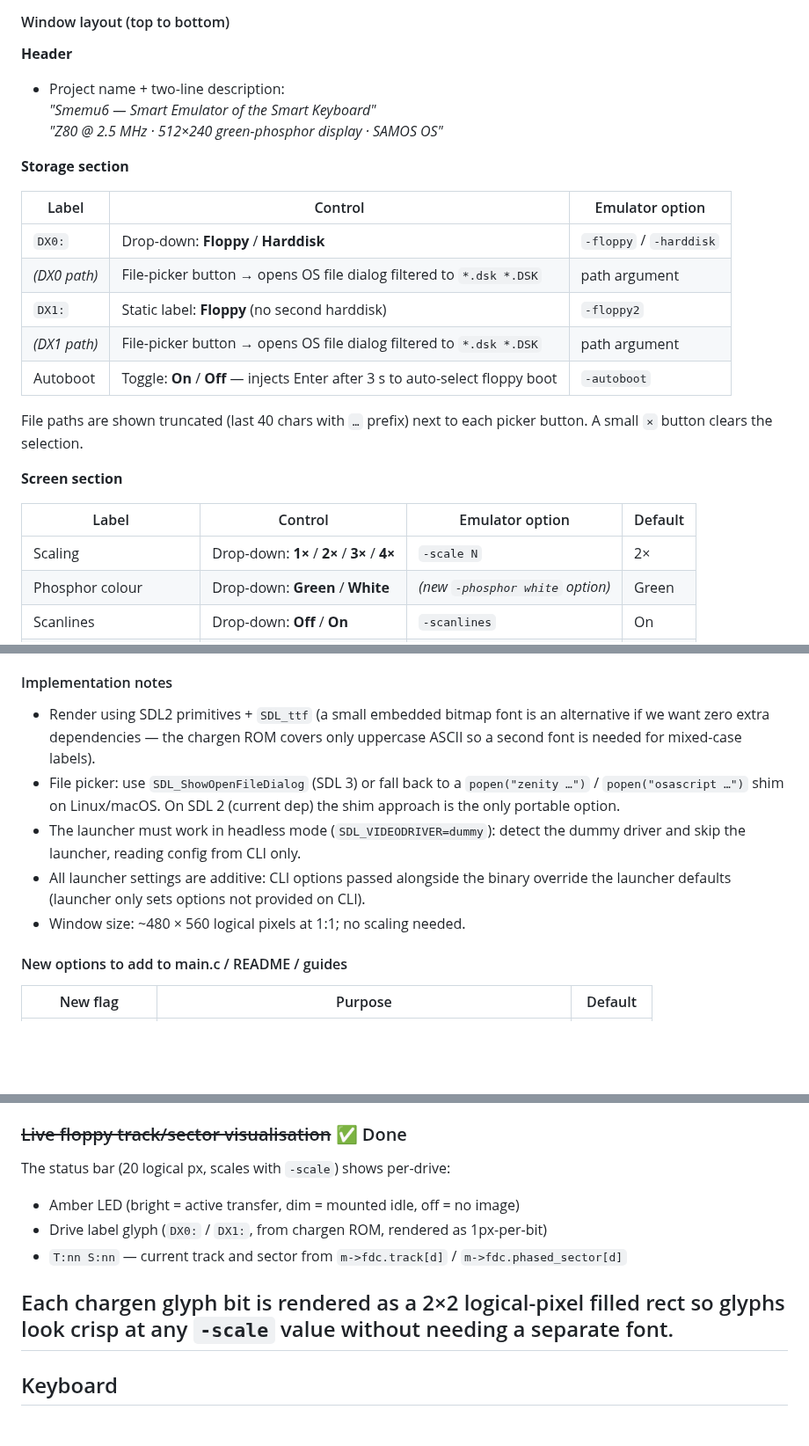
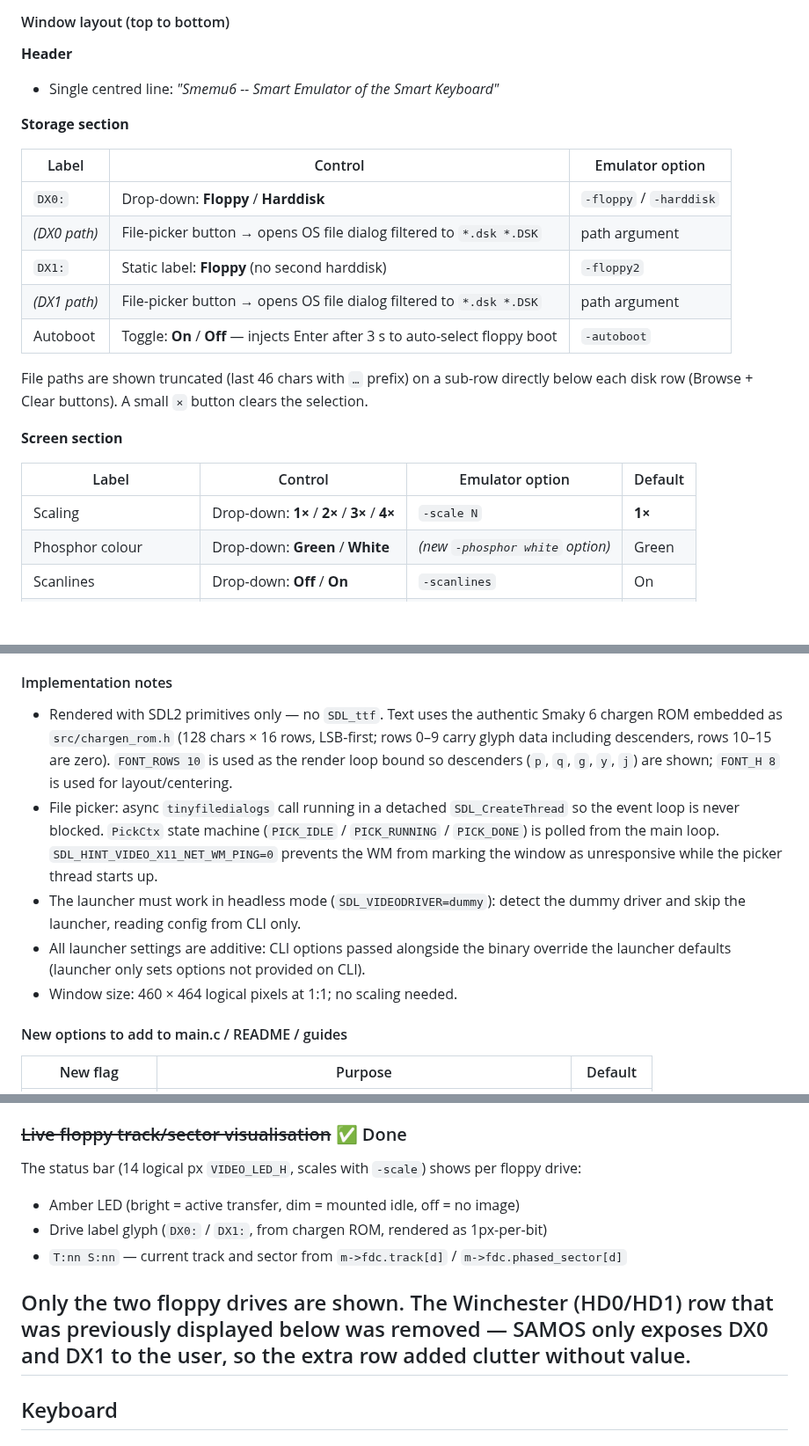
Before and after one commit to Sch-LikA/smemu6, a Markdown page: TODO.md, 3 parts joined by grey strips. Shown at 88% size. Drawn GitHub-style; blank space fills up the shorter version.

Commit message:
docs: update TODO to reflect launcher and status bar changes
- Launcher header reduced to single centred line (subtitle removed)
- File paths moved to sub-row below disk rows (was inline to the right)
- Autoboot default: On; Scale default: 1x
- Implementation notes updated: SDL2 primitives + chargen_rom.h, async
  tinyfiledialogs thread, window size 460x464
- Status bar: VIDEO_LED_H 14px; Winchester row removed; note added

```diff
--- a/TODO.md
+++ b/TODO.md
@@ -19,9 +19,7 @@ Skip with `-no-launcher` or when `SDL_VIDEODRIVER=dummy` (headless).
 #### Window layout (top to bottom)
 
 **Header**
-- Project name + two-line description:
-  *"Smemu6 — Smart Emulator of the Smart Keyboard"*
-  *"Z80 @ 2.5 MHz · 512×240 green-phosphor display · SAMOS OS"*
+- Single centred line: *"Smemu6 -- Smart Emulator of the Smart Keyboard"*
 
 **Storage section**
 
@@ -31,16 +29,16 @@ Skip with `-no-launcher` or when `SDL_VIDEODRIVER=dummy` (headless).
 | *(DX0 path)* | File-picker button → opens OS file dialog filtered to `*.dsk *.DSK` | path argument |
 | `DX1:` | Static label: **Floppy** (no second harddisk) | `-floppy2` |
 | *(DX1 path)* | File-picker button → opens OS file dialog filtered to `*.dsk *.DSK` | path argument |
-| Autoboot | Toggle: **On** / **Off** — injects Enter after 3 s to auto-select floppy boot | `-autoboot` |
+| Autoboot | Toggle: **On** / **Off** — injects Enter after 3 s to auto-select floppy boot | `-autoboot` | **On** |
 
-File paths are shown truncated (last 40 chars with `…` prefix) next to each
-picker button.  A small `×` button clears the selection.
+File paths are shown truncated (last 46 chars with `…` prefix) on a sub-row
+directly below each disk row (Browse + Clear buttons).  A small `×` button clears the selection.
 
 **Screen section**
 
 | Label | Control | Emulator option | Default |
 |-------|---------|-----------------|---------|
-| Scaling | Drop-down: **1×** / **2×** / **3×** / **4×** | `-scale N` | 2× |
+| Scaling | Drop-down: **1×** / **2×** / **3×** / **4×** | `-scale N` | **1×** |
 | Phosphor colour | Drop-down: **Green** / **White** | *(new `-phosphor white` option)* | Green |
 | Scanlines | Drop-down: **Off** / **On** | `-scanlines` | On |
 | Disable screen blanking | Toggle: **On** / **Off** | `-no-display-off` | On |
@@ -68,17 +66,21 @@ picker button.  A small `×` button clears the selection.
 
 #### Implementation notes
 
-- Render using SDL2 primitives + `SDL_ttf` (a small embedded bitmap font is an
-  alternative if we want zero extra dependencies — the chargen ROM covers only
-  uppercase ASCII so a second font is needed for mixed-case labels).
-- File picker: use `SDL_ShowOpenFileDialog` (SDL 3) or fall back to a
-  `popen("zenity …")` / `popen("osascript …")` shim on Linux/macOS.  On SDL 2
-  (current dep) the shim approach is the only portable option.
+- Rendered with SDL2 primitives only — no `SDL_ttf`.  Text uses the authentic
+  Smaky 6 chargen ROM embedded as `src/chargen_rom.h` (128 chars × 16 rows, LSB-first;
+  rows 0–9 carry glyph data including descenders, rows 10–15 are zero).
+  `FONT_ROWS 10` is used as the render loop bound so descenders (`p`, `q`, `g`, `y`, `j`)
+  are shown; `FONT_H 8` is used for layout/centering.
+- File picker: async `tinyfiledialogs` call running in a detached `SDL_CreateThread`
+  so the event loop is never blocked.  `PickCtx` state machine (`PICK_IDLE` /
+  `PICK_RUNNING` / `PICK_DONE`) is polled from the main loop.
+  `SDL_HINT_VIDEO_X11_NET_WM_PING=0` prevents the WM from marking the window
+  as unresponsive while the picker thread starts up.
 - The launcher must work in headless mode (`SDL_VIDEODRIVER=dummy`): detect the
   dummy driver and skip the launcher, reading config from CLI only.
 - All launcher settings are additive: CLI options passed alongside the binary
   override the launcher defaults (launcher only sets options not provided on CLI).
-- Window size: ~480 × 560 logical pixels at 1:1; no scaling needed.
+- Window size: 460 × 464 logical pixels at 1:1; no scaling needed.
 
 #### New options to add to main.c / README / guides
 
@@ -111,13 +113,14 @@ the window is 1024 × 520 (240+20 status bar × 2).  SDL logical size stays fixe
 
 ### ~~Live floppy track/sector visualisation~~ ✅ Done
 
-The status bar (20 logical px, scales with `-scale`) shows per-drive:
+The status bar (14 logical px `VIDEO_LED_H`, scales with `-scale`) shows per floppy drive:
 - Amber LED (bright = active transfer, dim = mounted idle, off = no image)
 - Drive label glyph (`DX0:` / `DX1:`, from chargen ROM, rendered as 1px-per-bit)
 - `T:nn S:nn` — current track and sector from `m->fdc.track[d]` / `m->fdc.phased_sector[d]`
 
-Each chargen glyph bit is rendered as a 2×2 logical-pixel filled rect so glyphs look
-crisp at any `-scale` value without needing a separate font.
+Only the two floppy drives are shown.  The Winchester (HD0/HD1) row that was
+previously displayed below was removed — SAMOS only exposes DX0 and DX1 to
+the user, so the extra row added clutter without value.
 ---
 
 ## Keyboard
```
